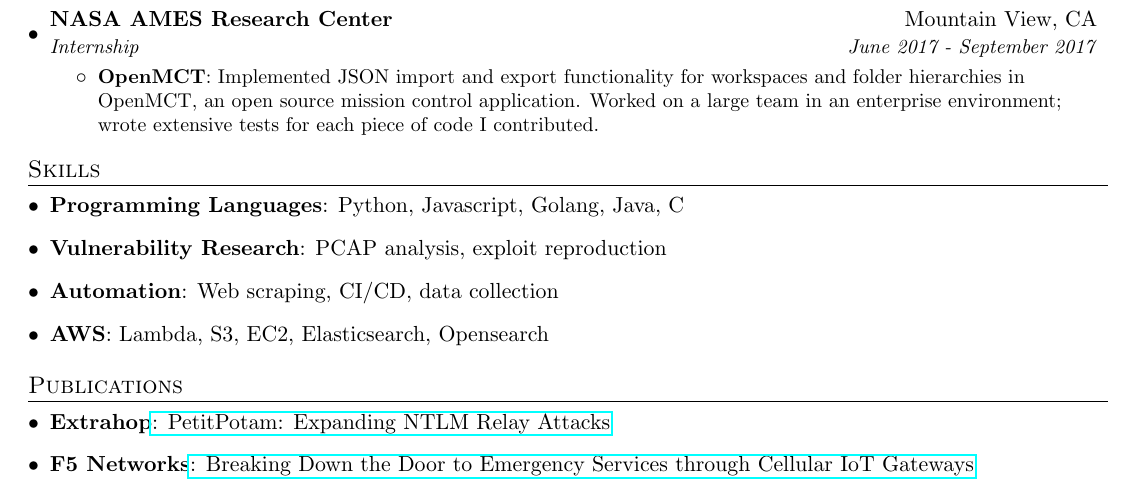
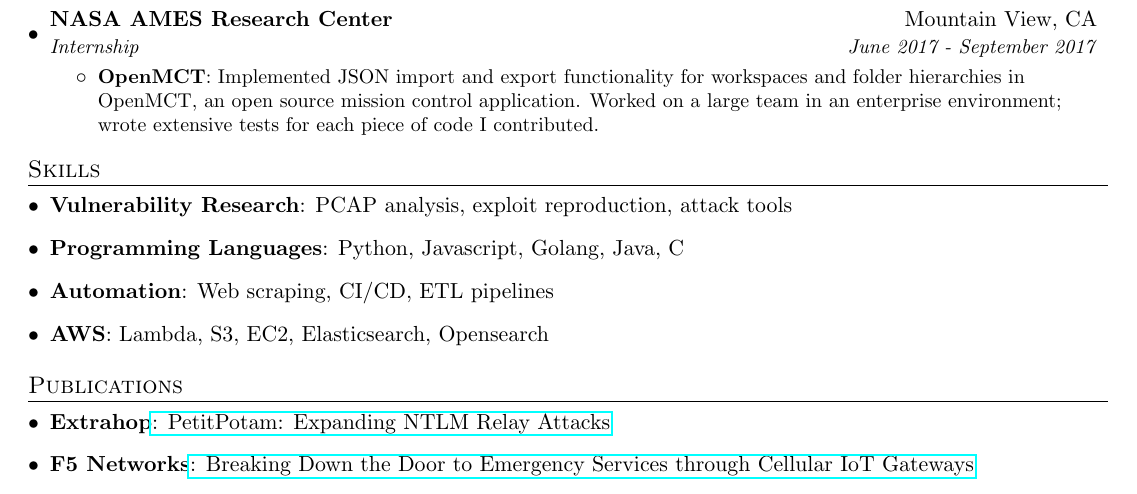
Before and after one commit to prestonjcrowe/resume, a LaTeX CV (resume.tex): part of the page, cut so that both start at the same text. Compiled offline with pdfLaTeX.

Commit message:
Tweaks to skills section

```diff
--- a/resume.tex
+++ b/resume.tex
@@ -138,13 +138,13 @@
 \section{Skills}
   \resumeSubHeadingListStart
     \item{
+      \textbf{Vulnerability Research}{: PCAP analysis, exploit reproduction, attack tools}
+    }
+    \item{
       \textbf{Programming Languages}{: Python, Javascript, Golang, Java, C}
     }
     \item{
-      \textbf{Vulnerability Research}{: PCAP analysis, exploit reproduction}
-    }
-    \item{
-      \textbf{Automation}{: Web scraping, CI/CD, data collection}
+      \textbf{Automation}{: Web scraping, CI/CD, ETL pipelines}
     }
     \item{
       \textbf{AWS}{: Lambda, S3, EC2, Elasticsearch, Opensearch}
```
Also changed, not shown: resume.pdf.
